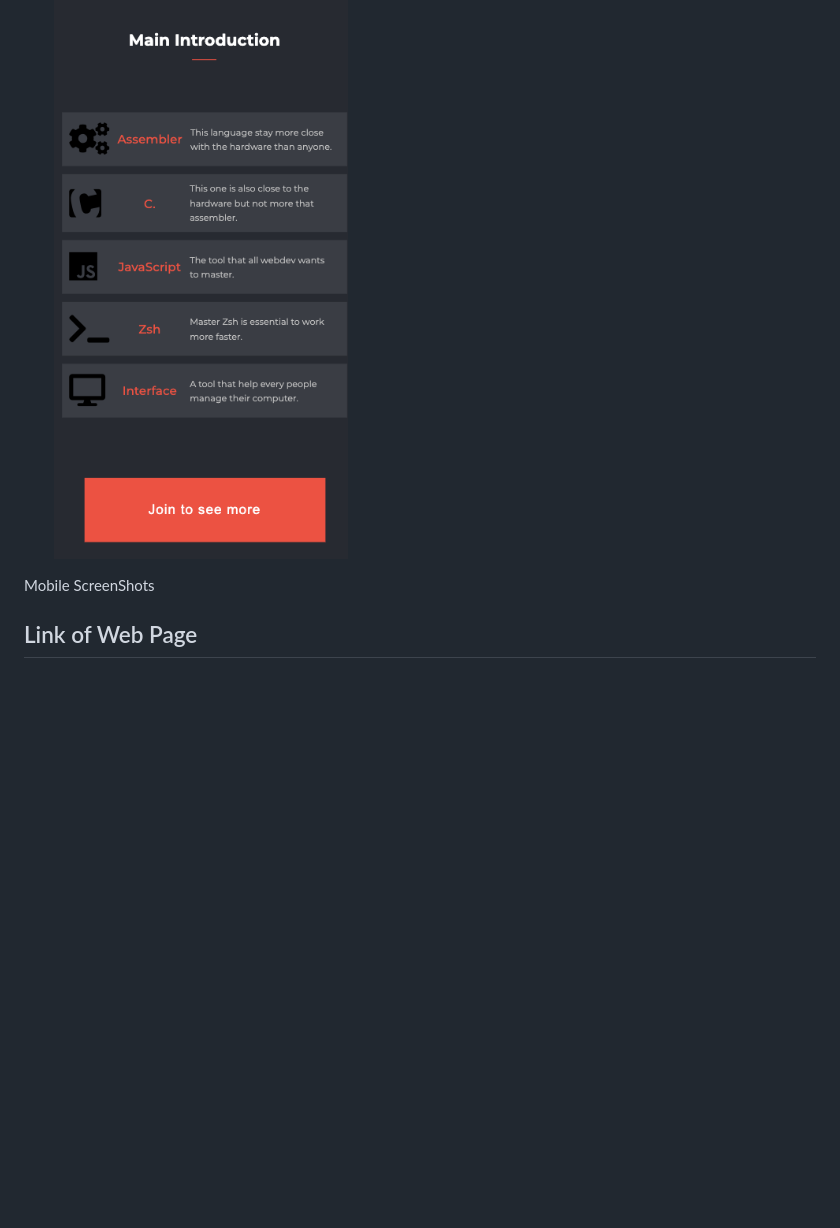
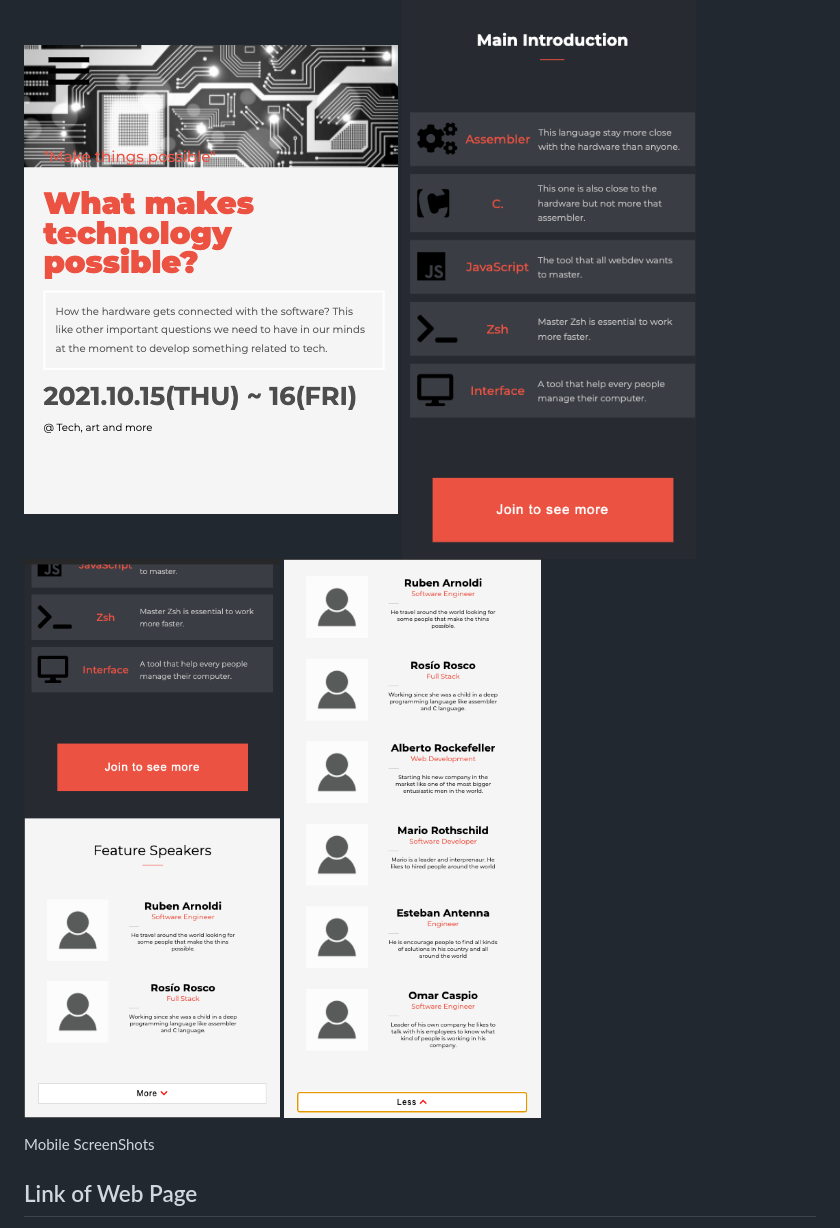
Before and after one commit to er-contreras/first-capston, a Markdown page: README.md, the part around one of its changes. GitHub-like rendering; pictures changed too: screen-shoots/Spekaers2.png (added), screen-shoots/speakers.png (added); blank space fills up the shorter version.

Commit message:
Speakers Section

```diff
--- a/README.md
+++ b/README.md
@@ -11,5 +13,7 @@
 ![screenshot](./screen-shoots/mobileScreenS.png)
 ![screenshot](./screen-shoots/mobileSSbottom.png)
+![screenshot](./screen-shoots/speakers.png)
+![screenshot](./screen-shoots/Spekaers2.png)
 
 
 Mobile ScreenShots
```
Also changed, not shown: other parts of README.md (+2 -0 lines), photos/person-icon.png (added), 3 other files.
